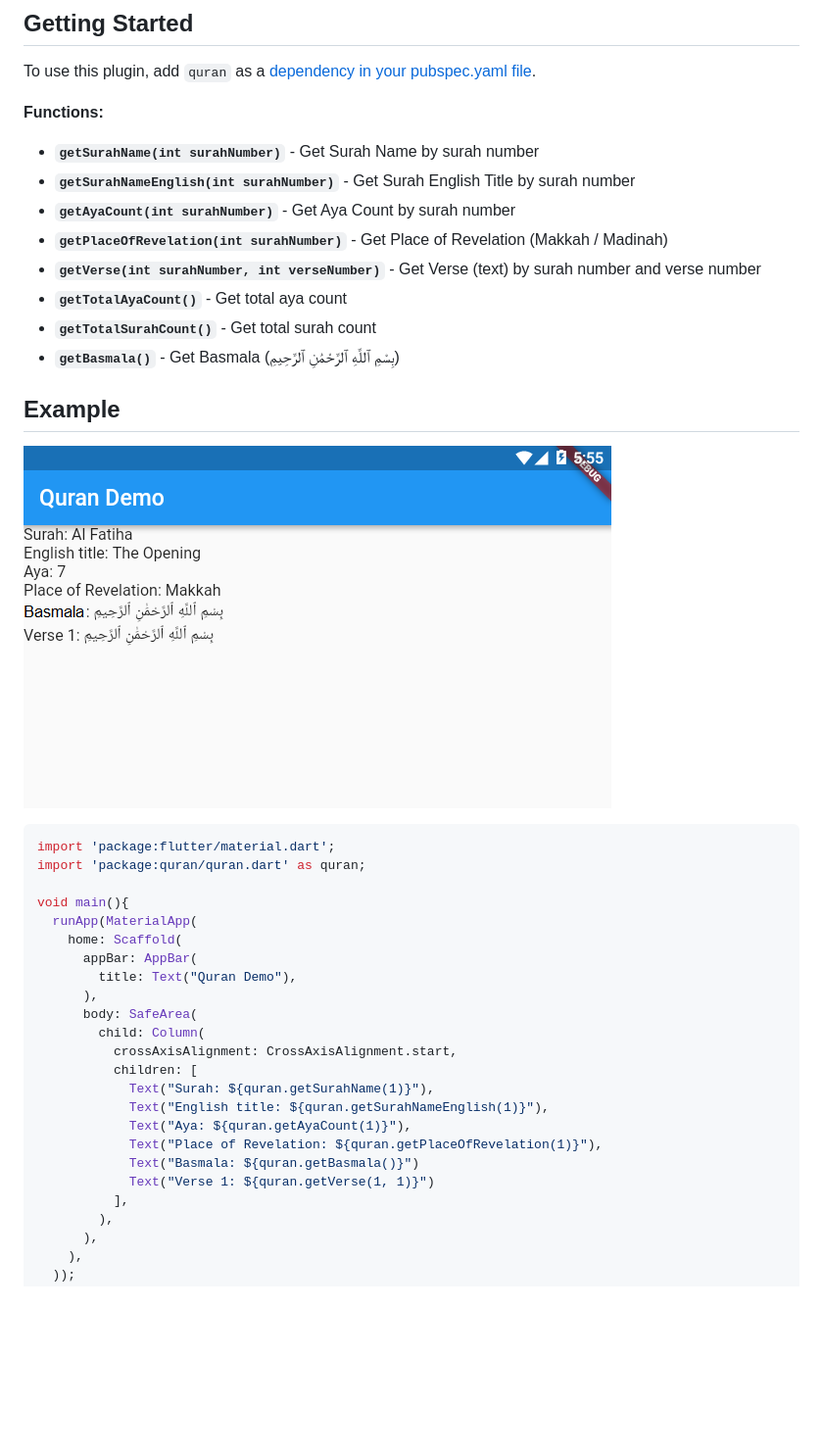
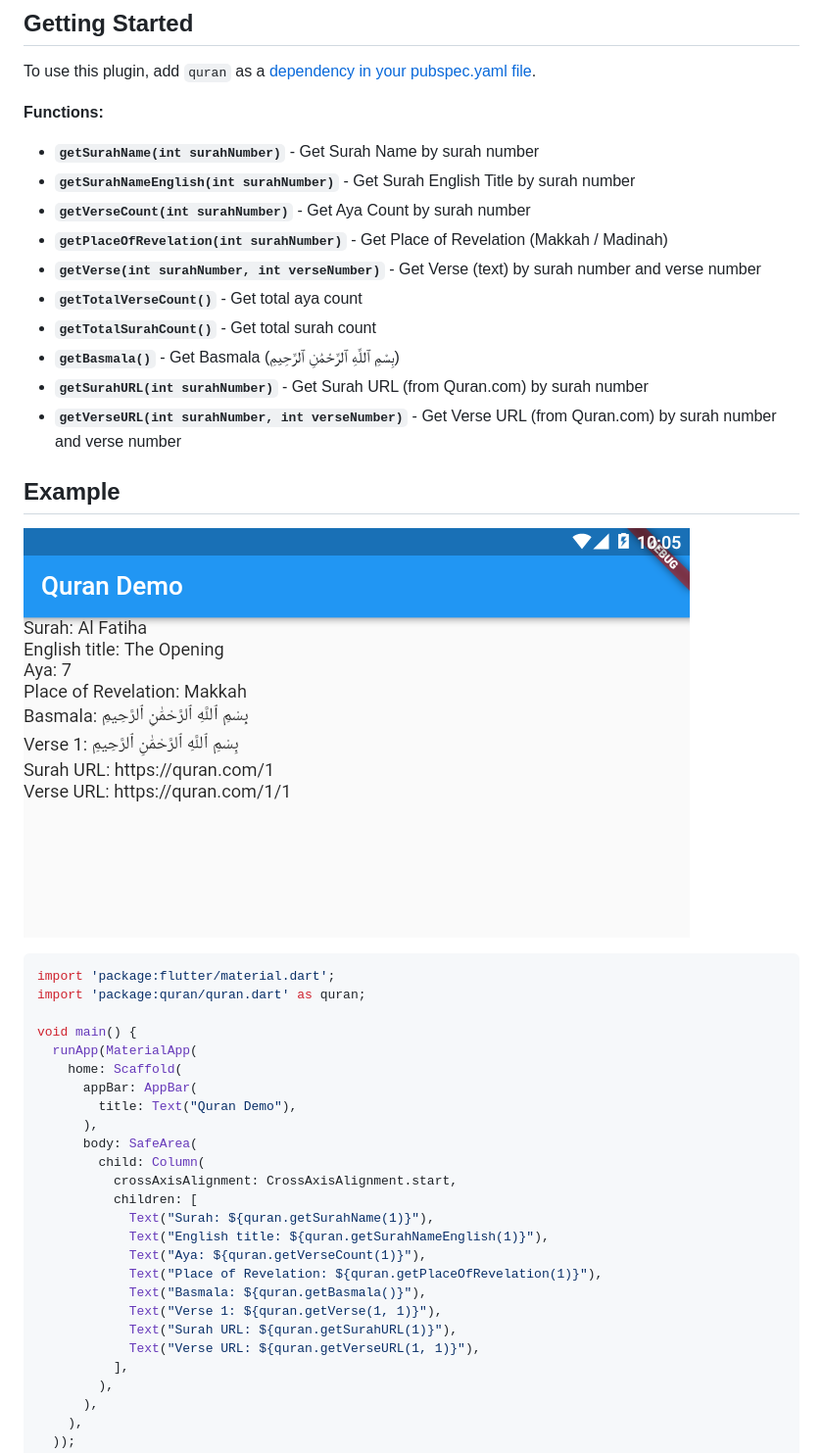
Before and after one commit to aqeelshamz/quran, a Markdown page: README.md, the part around the change. Shown at 98% size. GitHub-like rendering; pictures changed too: images/1.png; blank space fills up the shorter version.

```diff
--- a/README.md
+++ b/README.md
@@ -8,13 +8,14 @@ To use this plugin, add `quran` as a [dependency in your pubspec.yaml file](http
 
 * **`getSurahName(int surahNumber)`** - Get Surah Name by surah number
 * **`getSurahNameEnglish(int surahNumber)`** - Get Surah English Title by surah number
-* **`getAyaCount(int surahNumber)`** - Get Aya Count by surah number
+* **`getVerseCount(int surahNumber)`** - Get Aya Count by surah number
 * **`getPlaceOfRevelation(int surahNumber)`** - Get Place of Revelation (Makkah / Madinah)
 * **`getVerse(int surahNumber, int verseNumber)`** - Get Verse (text) by surah number and verse number
-* **`getTotalAyaCount()`** - Get total aya count
+* **`getTotalVerseCount()`** - Get total aya count
 * **`getTotalSurahCount()`** - Get total surah count
 * **`getBasmala()`** - Get Basmala (بِسْمِ ٱللَّهِ ٱلرَّحْمَٰنِ ٱلرَّحِيمِ)
-
+* **`getSurahURL(int surahNumber)`** - Get Surah URL (from Quran.com) by surah number
+* **`getVerseURL(int surahNumber, int verseNumber)`** - Get Verse URL (from Quran.com) by surah number and verse number
 
 ## Example
 ![example](https://raw.githubusercontent.com/aqeelshamz/quran/main/images/1.png)
@@ -23,7 +24,7 @@ To use this plugin, add `quran` as a [dependency in your pubspec.yaml file](http
 import 'package:flutter/material.dart';
 import 'package:quran/quran.dart' as quran;
 
-void main(){
+void main() {
   runApp(MaterialApp(
     home: Scaffold(
       appBar: AppBar(
@@ -35,10 +36,12 @@ void main(){
           children: [
             Text("Surah: ${quran.getSurahName(1)}"),
             Text("English title: ${quran.getSurahNameEnglish(1)}"),
-            Text("Aya: ${quran.getAyaCount(1)}"),
+            Text("Aya: ${quran.getVerseCount(1)}"),
             Text("Place of Revelation: ${quran.getPlaceOfRevelation(1)}"),
-            Text("Basmala: ${quran.getBasmala()}")
-            Text("Verse 1: ${quran.getVerse(1, 1)}")
+            Text("Basmala: ${quran.getBasmala()}"),
+            Text("Verse 1: ${quran.getVerse(1, 1)}"),
+            Text("Surah URL: ${quran.getSurahURL(1)}"),
+            Text("Verse URL: ${quran.getVerseURL(1, 1)}"),
           ],
         ),
       ),
```
Also changed, not shown: 2 other files.
